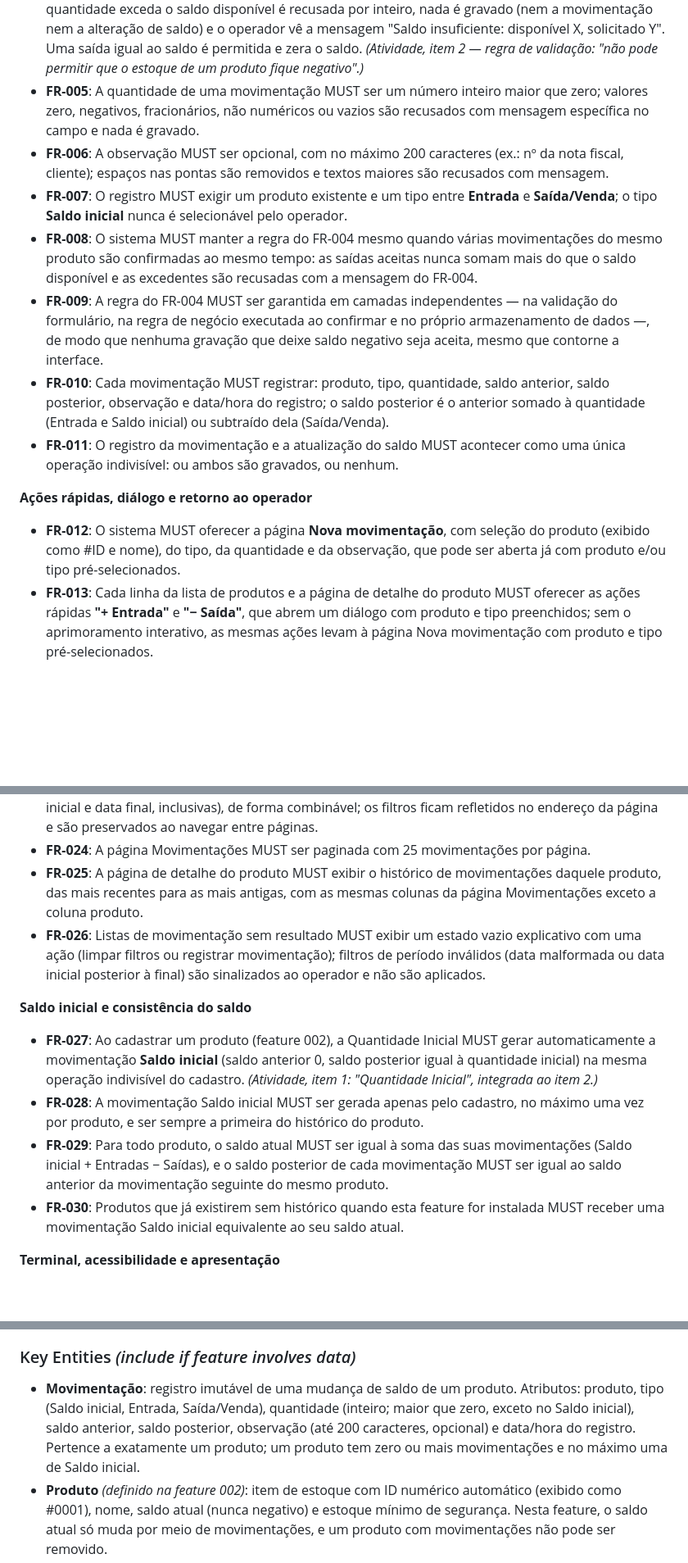
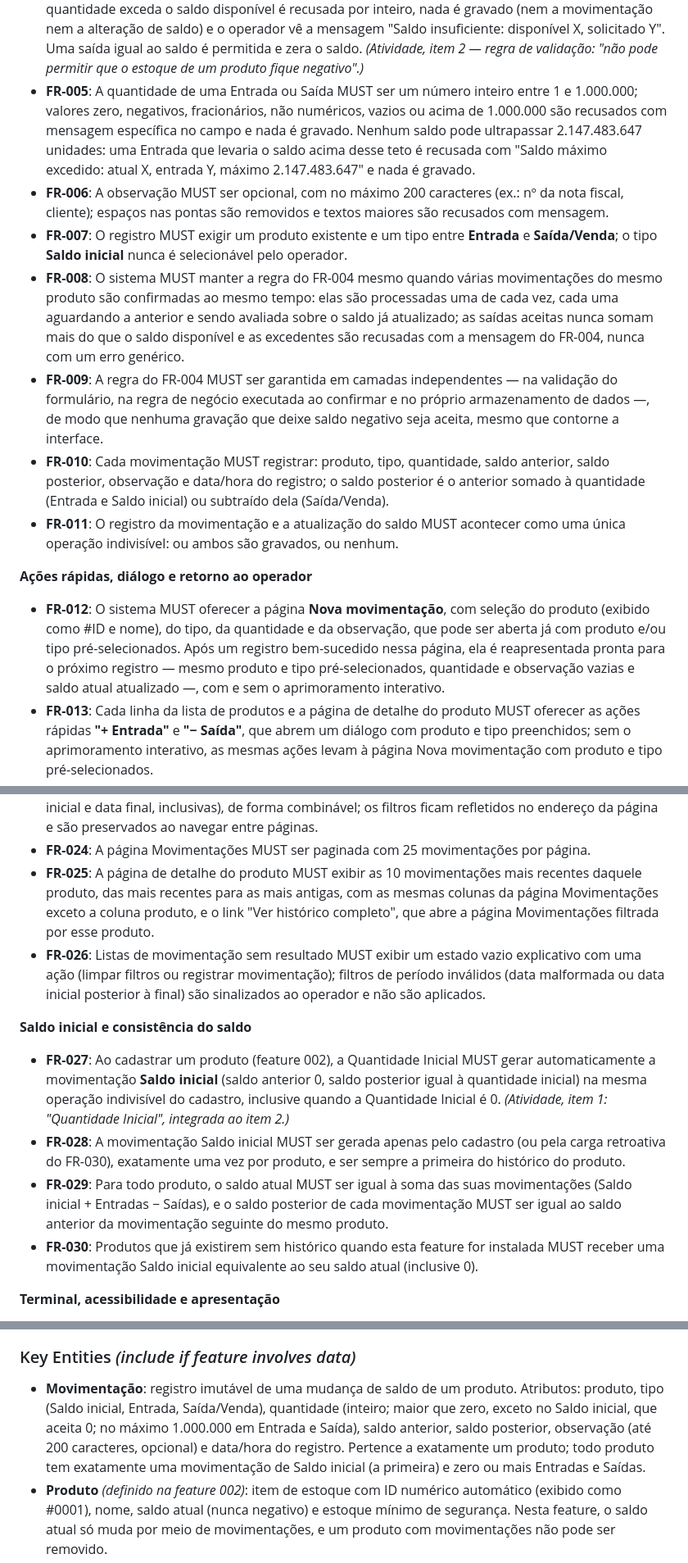
Before and after one commit to MoraesNico/consus-systems, a Markdown page: specs/003-movimentacao-estoque/spec.md, 3 parts joined by grey strips. Shown at 82% size. Drawn GitHub-style; blank space fills up the shorter version.

Commit message:
docs(003): registra esclarecimentos da spec
Co-Authored-By: Claude Opus 5.5 <noreply@anthropic.com>
Claude-Session: https://claude.ai/code/session_01BfUHu53a9nocJVk5H8rW3U

```diff
--- a/specs/003-movimentacao-estoque/spec.md
+++ b/specs/003-movimentacao-estoque/spec.md
@@ -237,16 +259,20 @@ código de saída de erro.
   "Saldo insuficiente: disponível X, solicitado Y". Uma saída igual ao saldo é permitida e zera o
   saldo. *(Atividade, item 2 — regra de validação: "não pode permitir que o estoque de um produto
   fique negativo".)*
-- **FR-005**: A quantidade de uma movimentação MUST ser um número inteiro maior que zero; valores
-  zero, negativos, fracionários, não numéricos ou vazios são recusados com mensagem específica no
-  campo e nada é gravado.
+- **FR-005**: A quantidade de uma Entrada ou Saída MUST ser um número inteiro entre 1 e
+  1.000.000; valores zero, negativos, fracionários, não numéricos, vazios ou acima de 1.000.000
+  são recusados com mensagem específica no campo e nada é gravado. Nenhum saldo pode ultrapassar
+  2.147.483.647 unidades: uma Entrada que levaria o saldo acima desse teto é recusada com
+  "Saldo máximo excedido: atual X, entrada Y, máximo 2.147.483.647" e nada é gravado.
 - **FR-006**: A observação MUST ser opcional, com no máximo 200 caracteres (ex.: nº da nota
   fiscal, cliente); espaços nas pontas são removidos e textos maiores são recusados com mensagem.
 - **FR-007**: O registro MUST exigir um produto existente e um tipo entre **Entrada** e
   **Saída/Venda**; o tipo **Saldo inicial** nunca é selecionável pelo operador.
 - **FR-008**: O sistema MUST manter a regra do FR-004 mesmo quando várias movimentações do mesmo
-  produto são confirmadas ao mesmo tempo: as saídas aceitas nunca somam mais do que o saldo
-  disponível e as excedentes são recusadas com a mensagem do FR-004.
+  produto são confirmadas ao mesmo tempo: elas são processadas uma de cada vez, cada uma
+  aguardando a anterior e sendo avaliada sobre o saldo já atualizado; as saídas aceitas nunca
+  somam mais do que o saldo disponível e as excedentes são recusadas com a mensagem do FR-004,
+  nunca com um erro genérico.
 - **FR-009**: A regra do FR-004 MUST ser garantida em camadas independentes — na validação do
   formulário, na regra de negócio executada ao confirmar e no próprio armazenamento de dados —,
   de modo que nenhuma gravação que deixe saldo negativo seja aceita, mesmo que contorne a
@@ -261,7 +287,10 @@ código de saída de erro.
 
 - **FR-012**: O sistema MUST oferecer a página **Nova movimentação**, com seleção do produto
   (exibido como #ID e nome), do tipo, da quantidade e da observação, que pode ser aberta já com
-  produto e/ou tipo pré-selecionados.
+  produto e/ou tipo pré-selecionados. Após um registro bem-sucedido nessa página, ela é
+  reapresentada pronta para o próximo registro — mesmo produto e tipo pré-selecionados,
+  quantidade e observação vazias e saldo atual atualizado —, com e sem o aprimoramento
+  interativo.
 - **FR-013**: Cada linha da lista de produtos e a página de detalhe do produto MUST oferecer as
   ações rápidas **"+ Entrada"** e **"− Saída"**, que abrem um diálogo com produto e tipo
   preenchidos; sem o aprimoramento interativo, as mesmas ações levam à página Nova movimentação
@@ -302,9 +331,10 @@ código de saída de erro.
   (data inicial e data final, inclusivas), de forma combinável; os filtros ficam refletidos no
   endereço da página e são preservados ao navegar entre páginas.
 - **FR-024**: A página Movimentações MUST ser paginada com 25 movimentações por página.
-- **FR-025**: A página de detalhe do produto MUST exibir o histórico de movimentações daquele
+- **FR-025**: A página de detalhe do produto MUST exibir as 10 movimentações mais recentes daquele
   produto, das mais recentes para as mais antigas, com as mesmas colunas da página Movimentações
-  exceto a coluna produto.
+  exceto a coluna produto, e o link "Ver histórico completo", que abre a página Movimentações
+  filtrada por esse produto.
 - **FR-026**: Listas de movimentação sem resultado MUST exibir um estado vazio explicativo com uma
   ação (limpar filtros ou registrar movimentação); filtros de período inválidos (data malformada
   ou data inicial posterior à final) são sinalizados ao operador e não são aplicados.
@@ -313,15 +343,16 @@ código de saída de erro.
 
 - **FR-027**: Ao cadastrar um produto (feature 002), a Quantidade Inicial MUST gerar
   automaticamente a movimentação **Saldo inicial** (saldo anterior 0, saldo posterior igual à
-  quantidade inicial) na mesma operação indivisível do cadastro. *(Atividade, item 1:
-  "Quantidade Inicial", integrada ao item 2.)*
-- **FR-028**: A movimentação Saldo inicial MUST ser gerada apenas pelo cadastro, no máximo uma vez
-  por produto, e ser sempre a primeira do histórico do produto.
+  quantidade inicial) na mesma operação indivisível do cadastro, inclusive quando a Quantidade
+  Inicial é 0. *(Atividade, item 1: "Quantidade Inicial", integrada ao item 2.)*
+- **FR-028**: A movimentação Saldo inicial MUST ser gerada apenas pelo cadastro (ou pela carga
+  retroativa do FR-030), exatamente uma vez por produto, e ser sempre a primeira do histórico do
+  produto.
 - **FR-029**: Para todo produto, o saldo atual MUST ser igual à soma das suas movimentações
   (Saldo inicial + Entradas − Saídas), e o saldo posterior de cada movimentação MUST ser igual ao
   saldo anterior da movimentação seguinte do mesmo produto.
 - **FR-030**: Produtos que já existirem sem histórico quando esta feature for instalada MUST
-  receber uma movimentação Saldo inicial equivalente ao seu saldo atual.
+  receber uma movimentação Saldo inicial equivalente ao seu saldo atual (inclusive 0).
 
 **Terminal, acessibilidade e apresentação**
 
@@ -340,9 +371,10 @@ código de saída de erro.
 
 - **Movimentação**: registro imutável de uma mudança de saldo de um produto. Atributos: produto,
   tipo (Saldo inicial, Entrada, Saída/Venda), quantidade (inteiro; maior que zero, exceto no
-  Saldo inicial), saldo anterior, saldo posterior, observação (até 200 caracteres, opcional) e
-  data/hora do registro. Pertence a exatamente um produto; um produto tem zero ou mais
-  movimentações e no máximo uma de Saldo inicial.
+  Saldo inicial, que aceita 0; no máximo 1.000.000 em Entrada e Saída), saldo anterior, saldo
+  posterior, observação (até 200 caracteres, opcional) e data/hora do registro. Pertence a
+  exatamente um produto; todo produto tem exatamente uma movimentação de Saldo inicial (a
+  primeira) e zero ou mais Entradas e Saídas.
 - **Produto** *(definido na feature 002)*: item de estoque com ID numérico automático (exibido
   como #0001), nome, saldo atual (nunca negativo) e estoque mínimo de segurança. Nesta feature, o
   saldo atual só muda por meio de movimentações, e um produto com movimentações não pode ser
```
Also changed, not shown: other parts of specs/003-movimentacao-estoque/spec.md (+40 -14 lines).
